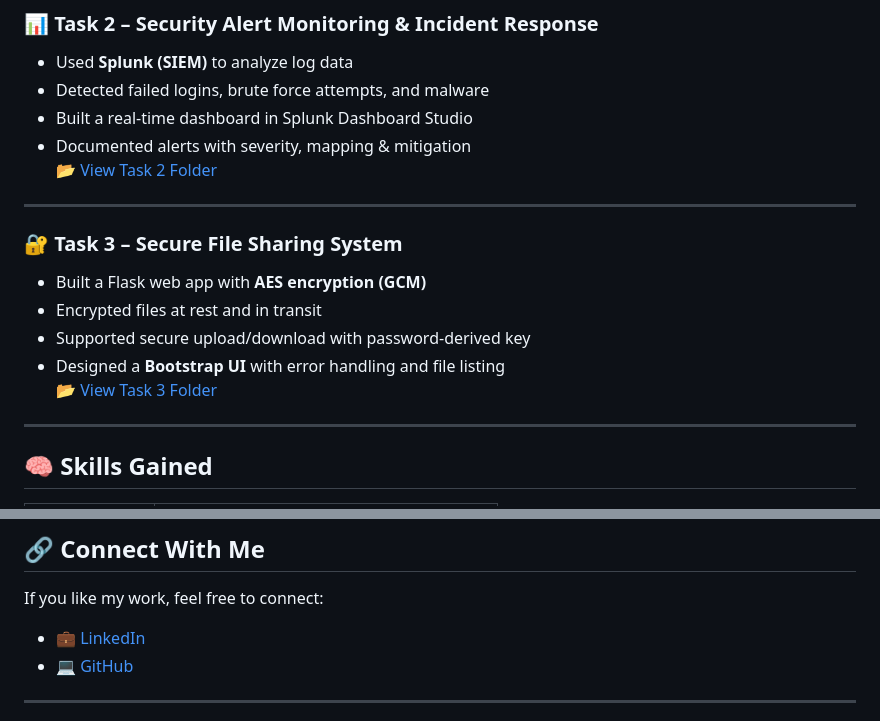
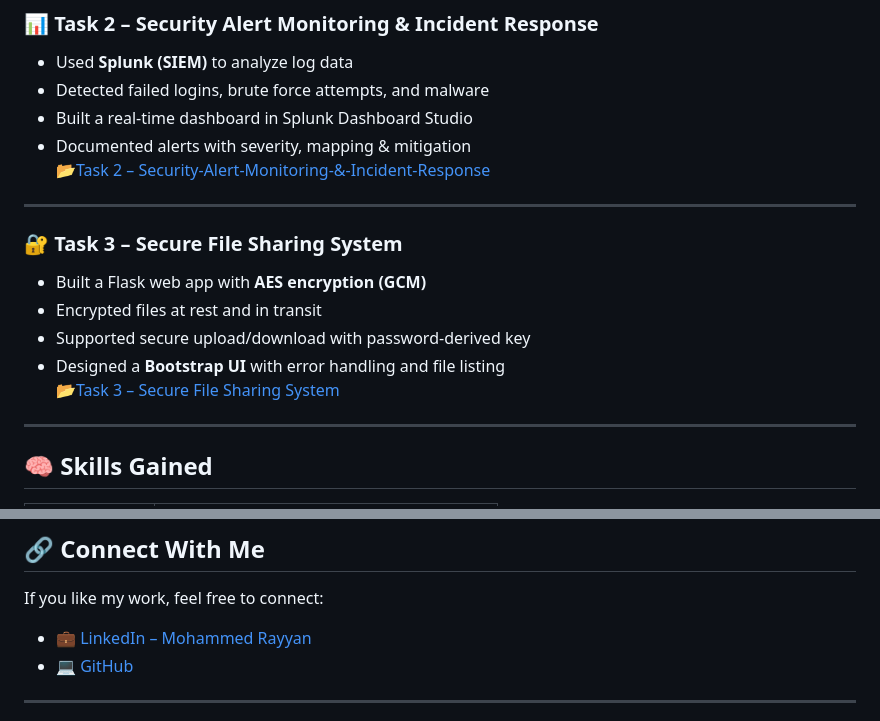
Before and after one commit to mrayyan1718/FUTURE_CS_01, a Markdown page: README.md, 2 parts joined by grey strips. Rendered like a GitHub page.

```diff
--- a/README.md
+++ b/README.md
@@ -32,7 +32,7 @@ This internship focused on real-world cybersecurity practices across three major
 - Detected failed logins, brute force attempts, and malware
 - Built a real-time dashboard in Splunk Dashboard Studio
 - Documented alerts with severity, mapping & mitigation
-📂 [View Task 2 Folder](./Task-2-Security-Alert-Monitoring)
+📂[Task 2 – Security-Alert-Monitoring-&-Incident-Response](./Task%202%3A%20Security-Alert-Monitoring-%26-Incident-Response/)
 
 ---
 
@@ -42,7 +42,7 @@ This internship focused on real-world cybersecurity practices across three major
 - Encrypted files at rest and in transit
 - Supported secure upload/download with password-derived key
 - Designed a **Bootstrap UI** with error handling and file listing
-📂 [View Task 3 Folder](./Task-3-Secure-File-Sharing)
+📂[Task 3 – Secure File Sharing System](./Task-3-Secure-File-Sharing-System/)
 
 ---
 
@@ -103,7 +103,7 @@ Special thanks to [**Future Interns**](https://futureinterns.com) for offering s
 
 If you like my work, feel free to connect:
 
-- 💼 [LinkedIn](https://linkedin.com/in/mrayyan1718)
+- 💼 [LinkedIn – Mohammed Rayyan](https://www.linkedin.com/in/mohammed-rayyan-764a3a25b)
 - 💻 [GitHub](https://github.com/mrayyan1718)
 
 ---
```
